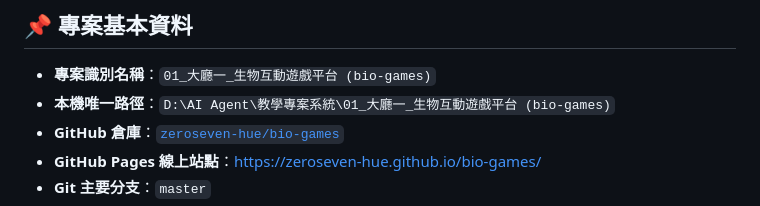
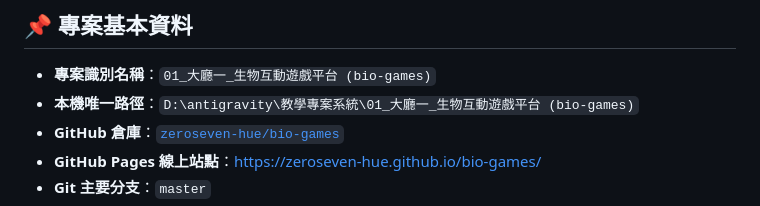
Before and after one commit to zeroseven-hue/bio-games, a Markdown page: PROJECT_PROFILE.md, the part around the change. GitHub-like rendering.

```diff
--- a/PROJECT_PROFILE.md
+++ b/PROJECT_PROFILE.md
@@ -7,7 +7,7 @@
 ## 📌 專案基本資料
 
 * **專案識別名稱**：`01_大廳一_生物互動遊戲平台 (bio-games)`
-* **本機唯一路徑**：`D:\AI Agent\教學專案系統\01_大廳一_生物互動遊戲平台 (bio-games)`
+* **本機唯一路徑**：`D:\antigravity\教學專案系統\01_大廳一_生物互動遊戲平台 (bio-games)`
 * **GitHub 倉庫**：[`zeroseven-hue/bio-games`](https://github.com/zeroseven-hue/bio-games)
 * **GitHub Pages 線上站點**：[https://zeroseven-hue.github.io/bio-games/](https://zeroseven-hue.github.io/bio-games/)
 * **Git 主要分支**：`master`
```
Also changed, not shown: docs/DEFECTIVES_AUDIT_REPORT.md (+3 -3 lines).
